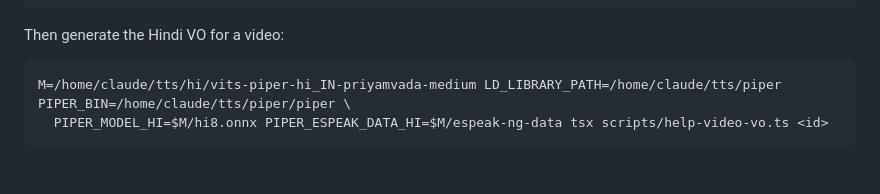
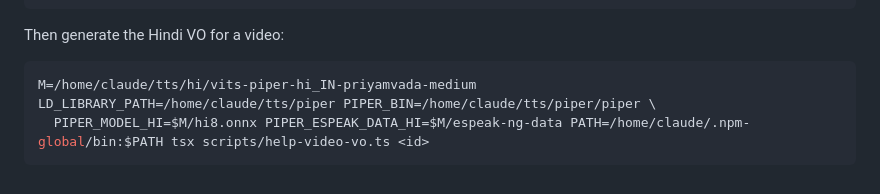
Before and after one commit to koshiqa-ai/Video-automation-koshiqa, a Markdown page: CLAUDE.md, the part around the change. Drawn GitHub-style.

Commit message:
CLAUDE.md: fix Hindi VO command (set M on its own line)
Co-Authored-By: Claude Opus 5.5 <noreply@anthropic.com>
Claude-Session: https://claude.ai/code/session_01Rfr4fKPBLrZ9k637s35Lmf

````diff
--- a/CLAUDE.md
+++ b/CLAUDE.md
@@ -32,6 +32,7 @@ python3 -c "b=bytearray(open('$M/hi_IN-priyamvada-medium.onnx','rb').read()); b[
 ```
 Then generate the Hindi VO for a video:
 ```bash
-M=/home/claude/tts/hi/vits-piper-hi_IN-priyamvada-medium LD_LIBRARY_PATH=/home/claude/tts/piper PIPER_BIN=/home/claude/tts/piper/piper \
-  PIPER_MODEL_HI=$M/hi8.onnx PIPER_ESPEAK_DATA_HI=$M/espeak-ng-data tsx scripts/help-video-vo.ts <id>
+M=/home/claude/tts/hi/vits-piper-hi_IN-priyamvada-medium
+LD_LIBRARY_PATH=/home/claude/tts/piper PIPER_BIN=/home/claude/tts/piper/piper \
+  PIPER_MODEL_HI=$M/hi8.onnx PIPER_ESPEAK_DATA_HI=$M/espeak-ng-data PATH=/home/claude/.npm-global/bin:$PATH tsx scripts/help-video-vo.ts <id>
 ```
````
